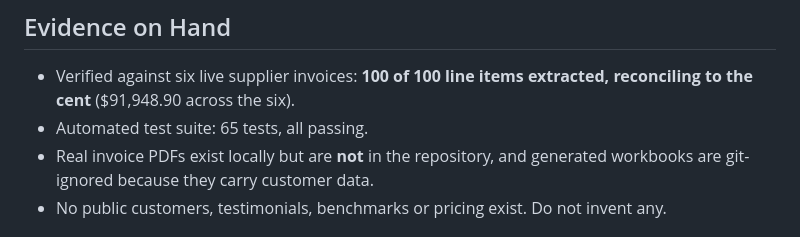
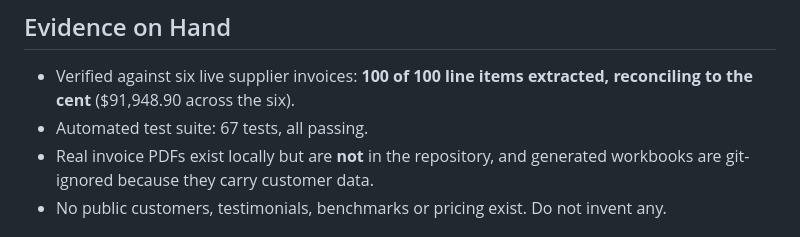
Before and after one commit to Iamakashgaur/pdf-workbench, a Markdown page: PRODUCT.md, the part around the change. Drawn GitHub-style.

```diff
--- a/PRODUCT.md
+++ b/PRODUCT.md
@@ -87,7 +87,7 @@ expressive direction.
 
 - Verified against six live supplier invoices: **100 of 100 line items
   extracted, reconciling to the cent** ($91,948.90 across the six).
-- Automated test suite: 65 tests, all passing.
+- Automated test suite: 67 tests, all passing.
 - Real invoice PDFs exist locally but are **not** in the repository, and
   generated workbooks are git-ignored because they carry customer data.
 - No public customers, testimonials, benchmarks or pricing exist. Do not invent
```
Also changed, not shown: README.md (+15 -2 lines), docs/demo.png (added), 2 other files.
